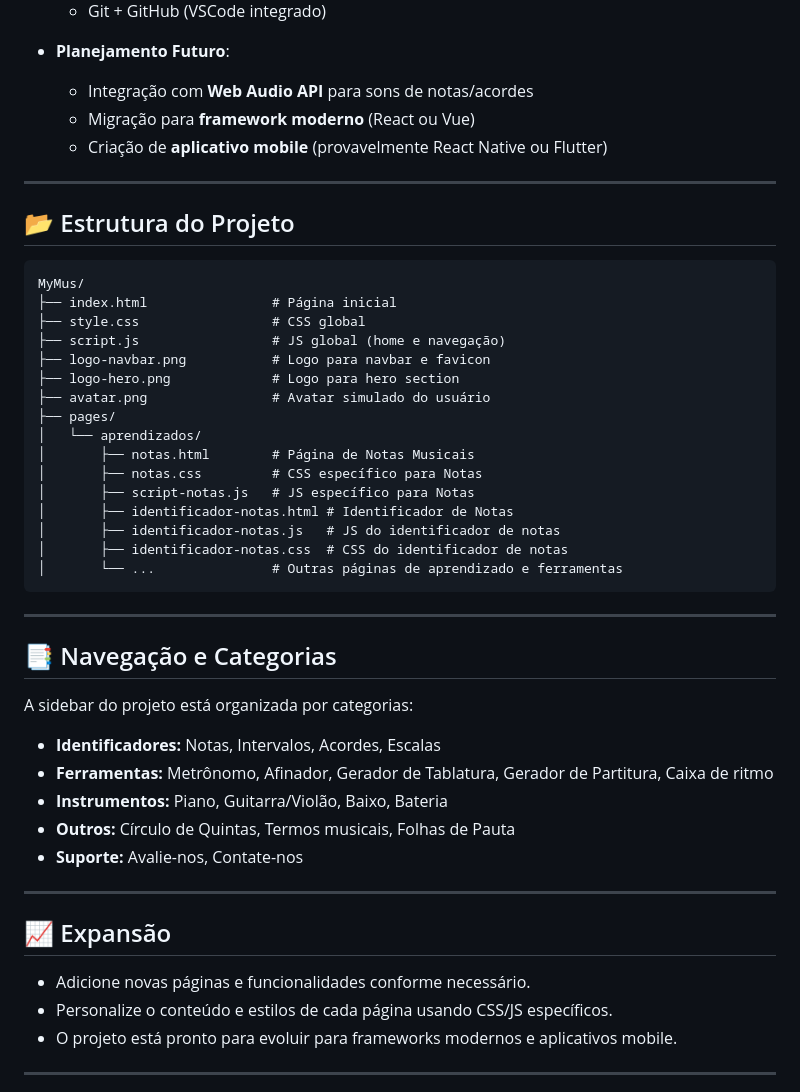
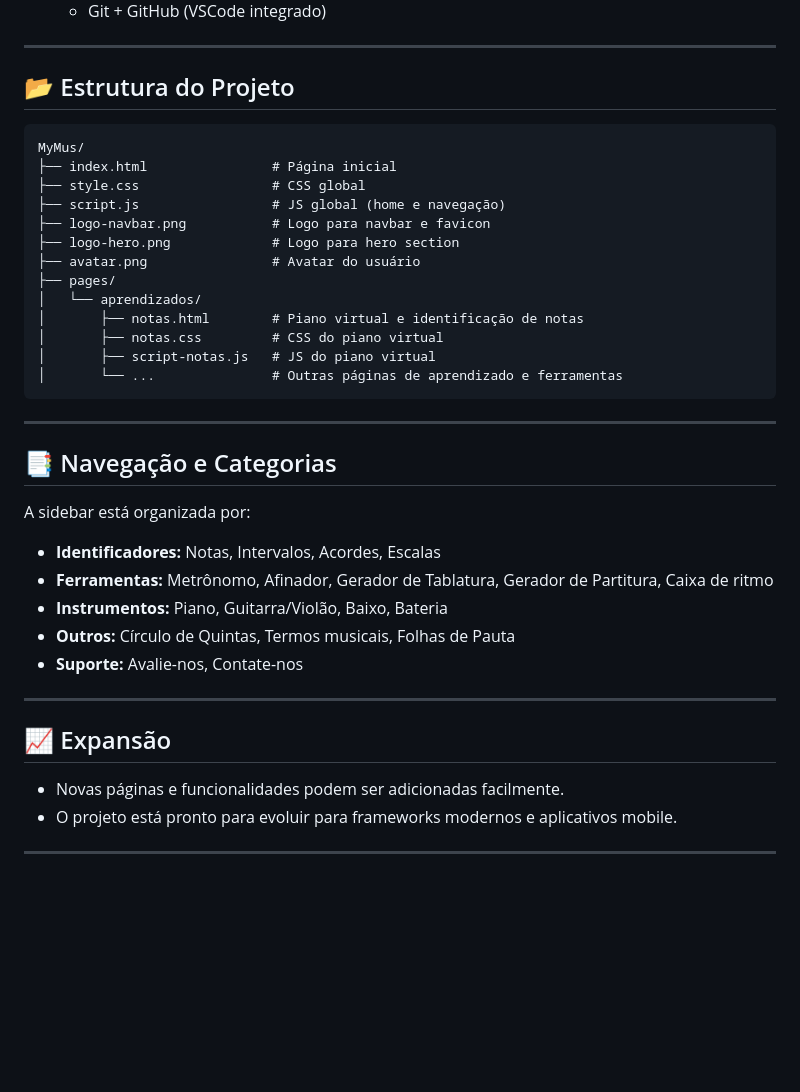
Before and after one commit to cellixx7/MyMus, a Markdown page: README.md, the part around the change printed below. Drawn GitHub-style; blank space fills up the shorter version.

````diff
--- a/README.md
+++ b/README.md
@@ -61,9 +54,4 @@ Exemplo de tela inicial (mockup desenvolvido):
   - Git + GitHub (VSCode integrado)
-
-- **Planejamento Futuro**:
-  - Integração com **Web Audio API** para sons de notas/acordes
-  - Migração para **framework moderno** (React ou Vue)
-  - Criação de **aplicativo mobile** (provavelmente React Native ou Flutter)
 
 ---
 
@@ -76,15 +64,12 @@ MyMus/
 ├── script.js                 # JS global (home e navegação)
 ├── logo-navbar.png           # Logo para navbar e favicon
 ├── logo-hero.png             # Logo para hero section
-├── avatar.png                # Avatar simulado do usuário
+├── avatar.png                # Avatar do usuário
 ├── pages/
 │   └── aprendizados/
-│       ├── notas.html        # Página de Notas Musicais
-│       ├── notas.css         # CSS específico para Notas
-│       ├── script-notas.js   # JS específico para Notas
-│       ├── identificador-notas.html # Identificador de Notas
-│       ├── identificador-notas.js   # JS do identificador de notas
-│       ├── identificador-notas.css  # CSS do identificador de notas
+│       ├── notas.html        # Piano virtual e identificação de notas
+│       ├── notas.css         # CSS do piano virtual
+│       ├── script-notas.js   # JS do piano virtual
 │       └── ...               # Outras páginas de aprendizado e ferramentas
 ```
 
@@ -92,7 +77,7 @@ MyMus/
 
 ## 📑 Navegação e Categorias
 
-A sidebar do projeto está organizada por categorias:
+A sidebar está organizada por:
 - **Identificadores:** Notas, Intervalos, Acordes, Escalas
 - **Ferramentas:** Metrônomo, Afinador, Gerador de Tablatura, Gerador de Partitura, Caixa de ritmo
 - **Instrumentos:** Piano, Guitarra/Violão, Baixo, Bateria
@@ -103,8 +88,7 @@ A sidebar do projeto está organizada por categorias:
 
 ## 📈 Expansão
 
-- Adicione novas páginas e funcionalidades conforme necessário.
-- Personalize o conteúdo e estilos de cada página usando CSS/JS específicos.
+- Novas páginas e funcionalidades podem ser adicionadas facilmente.
 - O projeto está pronto para evoluir para frameworks modernos e aplicativos mobile.
 
 ---
````
Also changed, not shown: other parts of README.md (+24 -31 lines).
